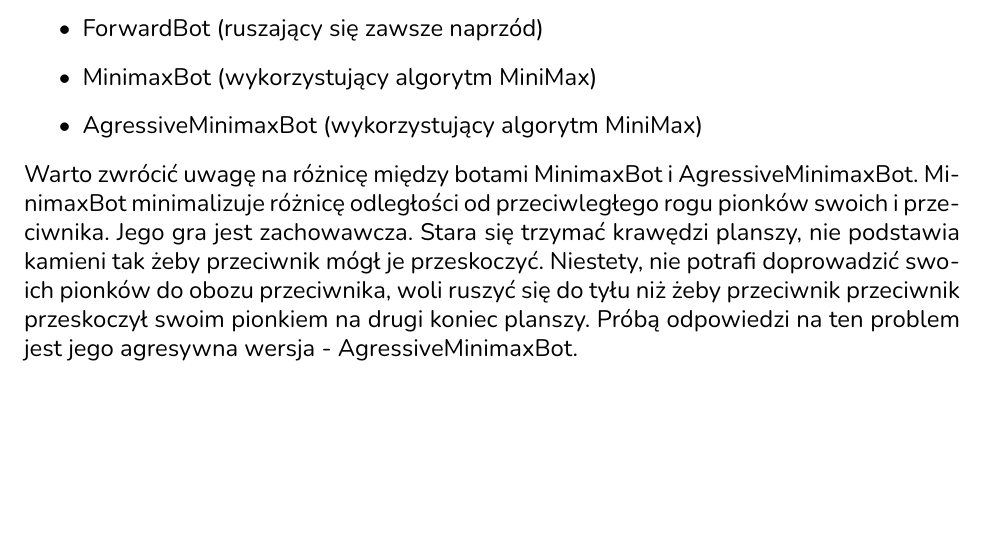
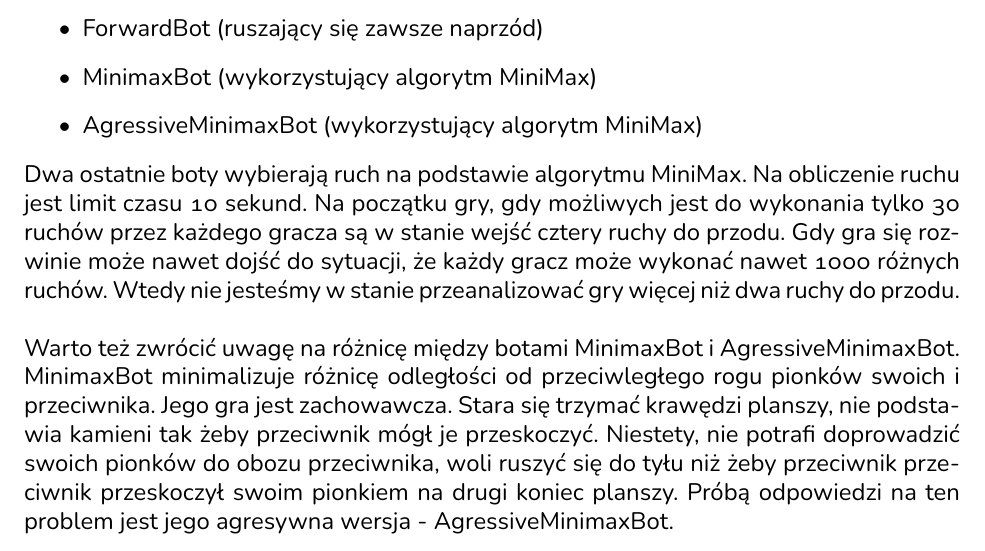
Before and after one commit to antoniprzybylik/halma, a LaTeX document (docs/project-docs/dokumentacja.tex): part of page 6 of 6, cut so that both start at the same text, the shorter picture padded with empty space. The pictures show the PDF file docs/project-docs/dokumentacja.pdf that the author committed with the source.

Commit message:
Improved docs.

```diff
--- a/docs/project-docs/dokumentacja.tex
+++ b/docs/project-docs/dokumentacja.tex
@@ -203,7 +203,16 @@ Są zaimplementowane cztery boty:
 \end{itemize}
 
 \noindent
-Warto zwrócić uwagę
+Dwa ostatnie boty wybierają ruch na podstawie algorytmu MiniMax.
+Na obliczenie ruchu jest limit czasu 10 sekund. Na początku gry,
+gdy możliwych jest do wykonania tylko 30 ruchów przez każdego gracza
+są w stanie wejść cztery ruchy do przodu. Gdy gra się rozwinie może
+nawet dojść do sytuacji, że każdy gracz może wykonać nawet 1000
+różnych
+ruchów. Wtedy nie jesteśmy w stanie przeanalizować gry więcej niż
+dwa ruchy do przodu.
+\\~\\
+Warto też zwrócić uwagę
 na różnicę między botami MinimaxBot i AgressiveMinimaxBot.
 MinimaxBot minimalizuje różnicę odległości od przeciwległego rogu
 pionków swoich i przeciwnika. Jego gra jest zachowawcza. Stara się
```
Also changed, not shown: docs/project-docs/dokumentacja.pdf.
